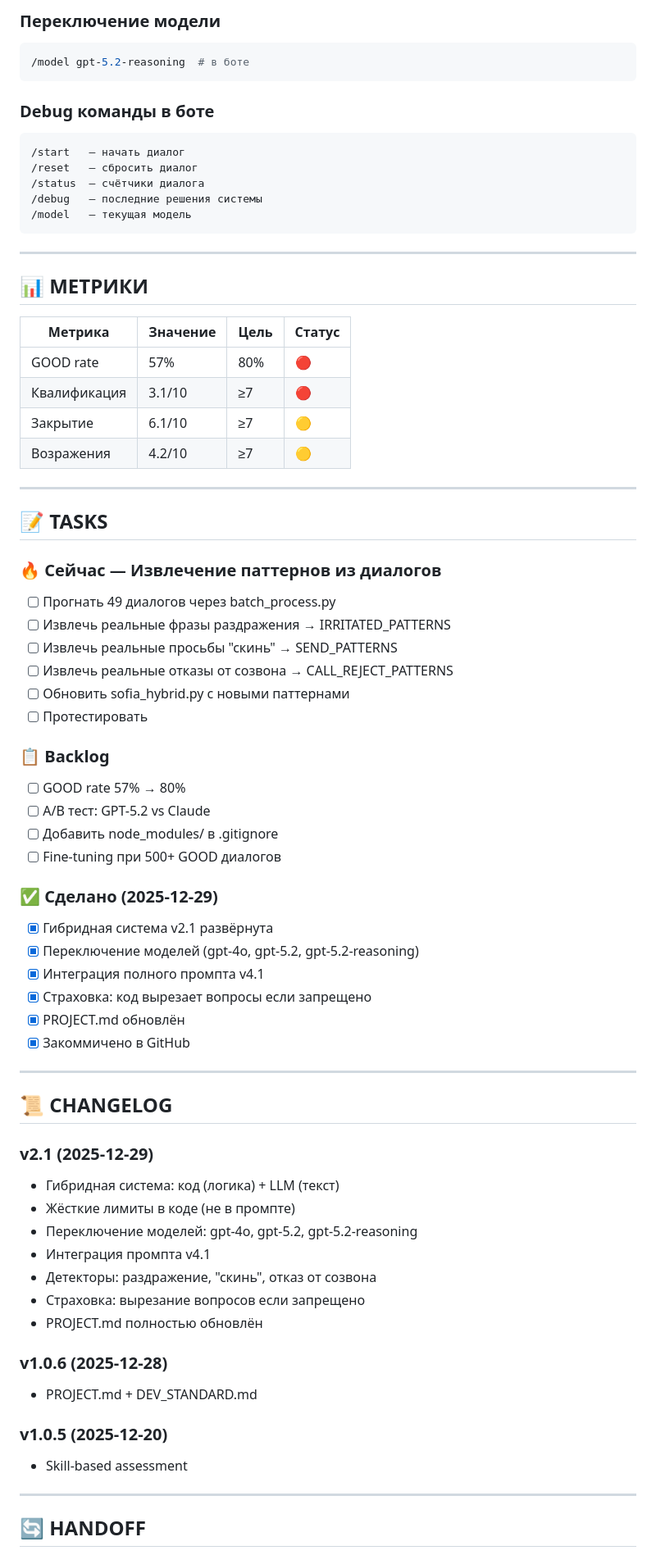
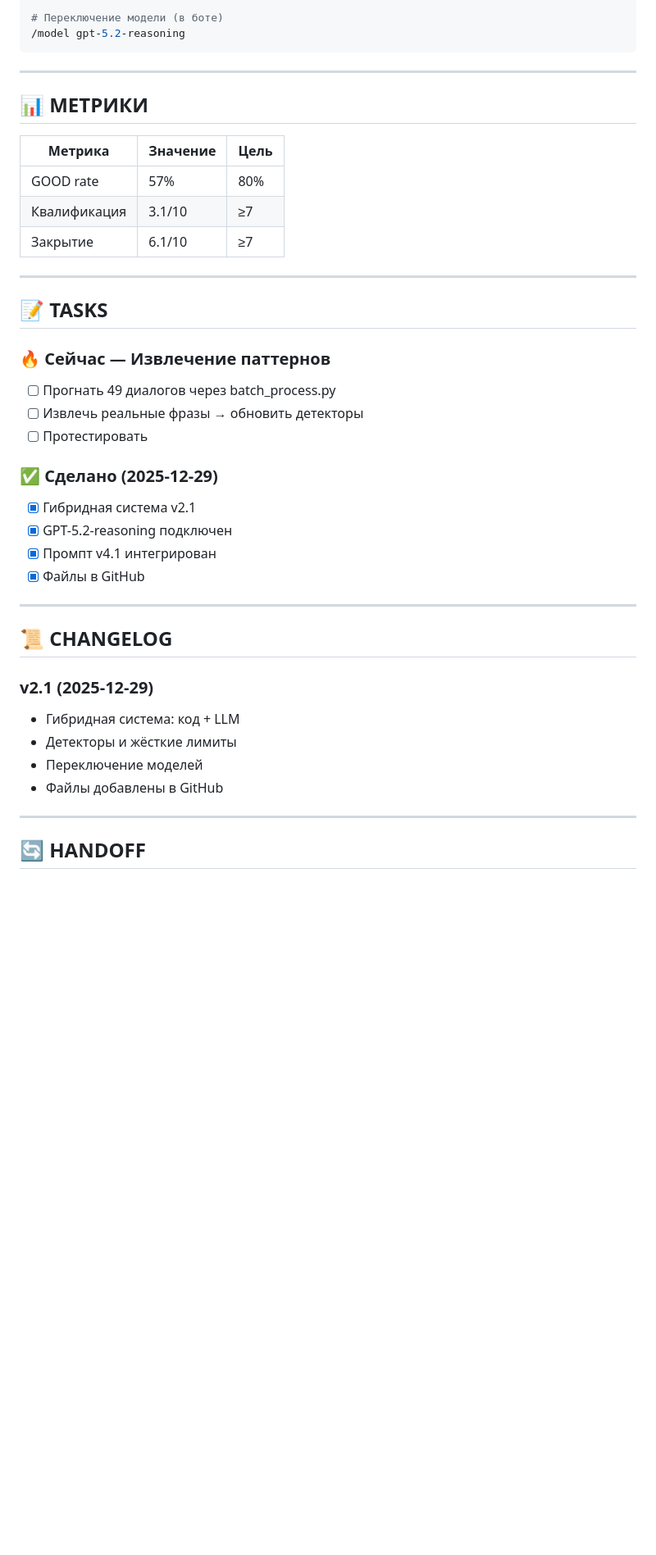
Before and after one commit to semiekhin/sofia-bot, a Markdown page: PROJECT.md, the part around one of its changes. Shown at 82% size. GitHub-like rendering; blank space fills up the shorter version.

````diff
--- a/PROJECT.md
+++ b/PROJECT.md
@@ -191,73 +148,42 @@ journalctl -u sofia-hybrid -f
 
-### Переключение модели
-```bash
-/model gpt-5.2-reasoning  # в боте
-```
-
-### Debug команды в боте
-```
-/start   — начать диалог
-/reset   — сбросить диалог
-/status  — счётчики диалога
-/debug   — последние решения системы
-/model   — текущая модель
+# Переключение модели (в боте)
+/model gpt-5.2-reasoning
 ```
 
 ---
 
 ## 📊 МЕТРИКИ
 
-| Метрика | Значение | Цель | Статус |
-|---------|----------|------|--------|
-| GOOD rate | 57% | 80% | 🔴 |
-| Квалификация | 3.1/10 | ≥7 | 🔴 |
-| Закрытие | 6.1/10 | ≥7 | 🟡 |
-| Возражения | 4.2/10 | ≥7 | 🟡 |
+| Метрика | Значение | Цель |
+|---------|----------|------|
+| GOOD rate | 57% | 80% |
+| Квалификация | 3.1/10 | ≥7 |
+| Закрытие | 6.1/10 | ≥7 |
 
 ---
 
 ## 📝 TASKS
 
-### 🔥 Сейчас — Извлечение паттернов из диалогов
+### 🔥 Сейчас — Извлечение паттернов
 - [ ] Прогнать 49 диалогов через batch_process.py
-- [ ] Извлечь реальные фразы раздражения → IRRITATED_PATTERNS
-- [ ] Извлечь реальные просьбы "скинь" → SEND_PATTERNS
-- [ ] Извлечь реальные отказы от созвона → CALL_REJECT_PATTERNS
-- [ ] Обновить sofia_hybrid.py с новыми паттернами
+- [ ] Извлечь реальные фразы → обновить детекторы
 - [ ] Протестировать
 
-### 📋 Backlog
-- [ ] GOOD rate 57% → 80%
-- [ ] A/B тест: GPT-5.2 vs Claude
-- [ ] Добавить node_modules/ в .gitignore
-- [ ] Fine-tuning при 500+ GOOD диалогов
-
 ### ✅ Сделано (2025-12-29)
-- [x] Гибридная система v2.1 развёрнута
-- [x] Переключение моделей (gpt-4o, gpt-5.2, gpt-5.2-reasoning)
-- [x] Интеграция полного промпта v4.1
-- [x] Страховка: код вырезает вопросы если запрещено
-- [x] PROJECT.md обновлён
-- [x] Закоммичено в GitHub
+- [x] Гибридная система v2.1
+- [x] GPT-5.2-reasoning подключен
+- [x] Промпт v4.1 интегрирован
+- [x] Файлы в GitHub
 
 ---
 
 ## 📜 CHANGELOG
 
 ### v2.1 (2025-12-29)
-- Гибридная система: код (логика) + LLM (текст)
-- Жёсткие лимиты в коде (не в промпте)
-- Переключение моделей: gpt-4o, gpt-5.2, gpt-5.2-reasoning
-- Интеграция промпта v4.1
-- Детекторы: раздражение, "скинь", отказ от созвона
-- Страховка: вырезание вопросов если запрещено
-- PROJECT.md полностью обновлён
-
-### v1.0.6 (2025-12-28)
-- PROJECT.md + DEV_STANDARD.md
-
-### v1.0.5 (2025-12-20)
-- Skill-based assessment
+- Гибридная система: код + LLM
+- Детекторы и жёсткие лимиты
+- Переключение моделей
+- Файлы добавлены в GitHub
 
 ---
 
````
Also changed, not shown: other parts of PROJECT.md (+73 -144 lines).
